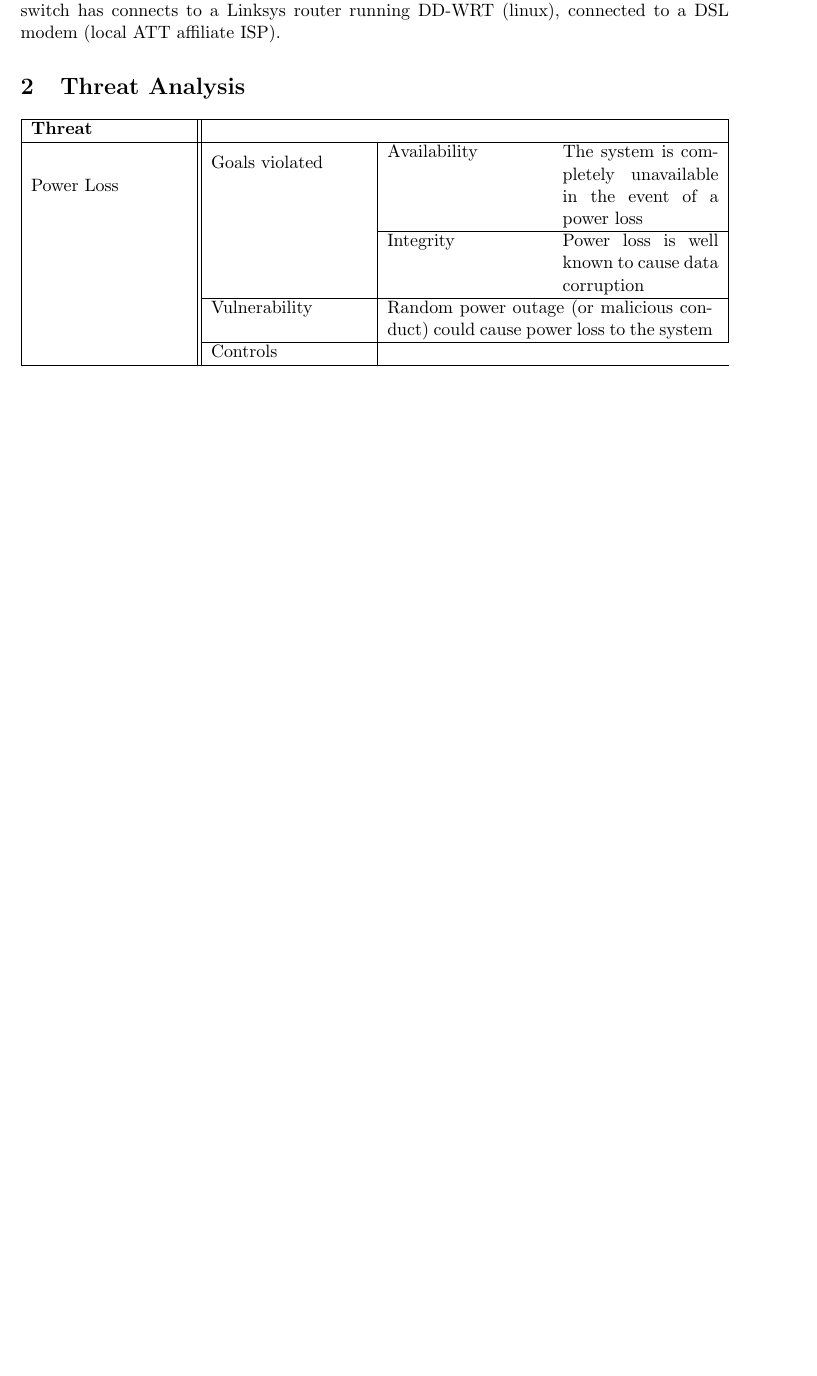
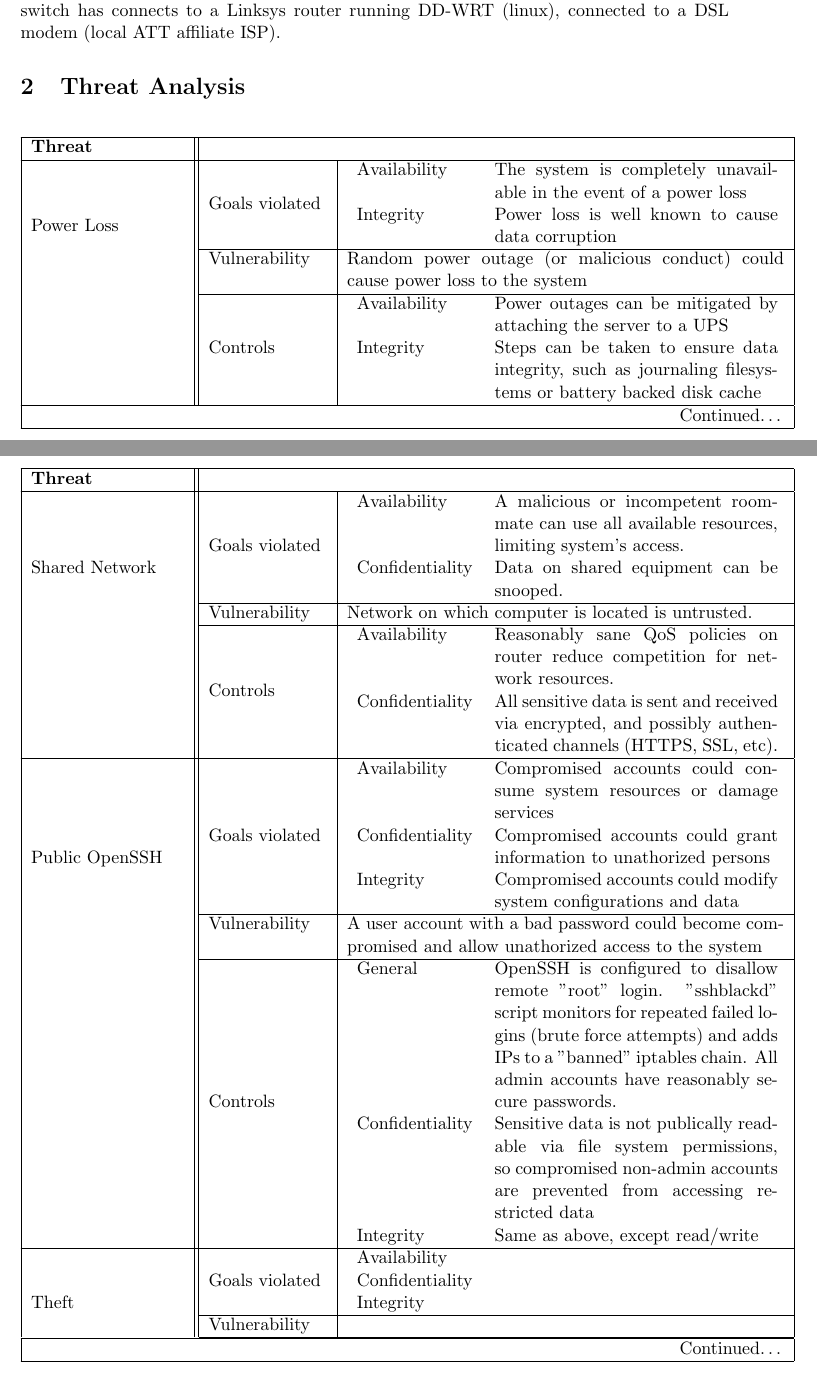
Before and after one commit to mgius/csc456, a LaTeX document (Lab1/labreport.tex): part of the page before the commit and two parts of pages 1 and 2 of 3 after it, the two joined at a grey line, cut so that both start at the same text, the shorter picture padded with empty space. Compiled offline with pdfLaTeX.

Commit message:
Adding vimrc, also considerable work on lab1

```diff
--- a/Lab1/labreport.tex
+++ b/Lab1/labreport.tex
@@ -11,12 +11,13 @@
 
 \usepackage{multirow}
 \usepackage{tabularx}
+\usepackage{longtable}
 
 \begin{document}
 %\hfill\vbox{\hbox{Gius, Mark}
-%		\hbox{Cpe 456, Section 01}
-%		\hbox{Lab 1}
-%		\hbox{\today}}\par
+%       \hbox{Cpe 456, Section 01}
+%       \hbox{Lab 1}
+%       \hbox{\today}}\par
 %
 %\bigskip
 %\centerline{\Large\bf Lab 1: Security Audit}\par
@@ -45,24 +46,112 @@ a DSL modem (local ATT affiliate ISP).
 
 \section{Threat Analysis}
 
-\begin{tabularx}{\textwidth}{| X || X | X X |}
+\begin{longtable}{| p{1.3in} || p{1in} | p{3.7in} |}
     \hline
-	\textbf{Threat} & \multicolumn{3}{l|}{} \\
+    \textbf{Threat} & \multicolumn{2}{l|}{} \\
     \hline
-	\multirow{4}{*}{Power Loss}
-		& \multirow{2}{*}{Goals violated}
-			& Availability
+    \endhead
+
+    \hline
+    \multicolumn{3}{|r|}{{Continued\ldots}} \\
+    \hline
+    \endfoot
+
+    \hline
+    \endlastfoot
+
+    \multirow{3}{*}{Power Loss}
+        & Goals violated
+            & \begin{tabular}{p{1in} p{2.4in}}
+            Availability
                 & The system is completely unavailable in the event
                   of a power loss \\
-			\cline{3-4}
-			& % multirow empty space
-			& Integrity
+            Integrity
                 & Power loss is well known to cause data corruption \\
-		\cline{2-4}
+            \end{tabular} \\
+        \cline{2-3}
         & Vulnerability
-			& \multicolumn{2}{ p{7.0cm} |}{
-				Random power outage (or malicious conduct) could cause power loss
-			   to the system} \\
-		\cline{2-4}
-		& Controls & \\
+            &  Random power outage (or malicious conduct) could cause power loss
+               to the system \\
+        \cline{2-3}
+        & Controls
+            & \begin{tabular}{p{1in} p{2.4in}}
+            Availability
+                & Power outages can be mitigated by attaching the server
+                  to a UPS \\
+            Integrity
+                & Steps can be taken to ensure data integrity, such as
+                  journaling filesystems or battery backed disk cache \\
+            \end{tabular} \\
     \hline
+    \multirow{3}{*}{Shared Network}
+        & Goals violated
+            & \begin{tabular}{p{1in} p{2.4in}}
+            Availability
+                & A malicious or incompetent roommate can use all available
+                  resources, limiting system's access. \\
+            Confidentiality
+                & Data on shared equipment can be snooped.\\
+            \end{tabular} \\
+        \cline{2-3}
+        & Vulnerability
+            & Network on which computer is located is untrusted. \\
+        \cline{2-3}
+        & Controls
+            & \begin{tabular}{p{1in} p{2.4in}}
+            Availability
+                &  Reasonably sane QoS policies on router reduce competition
+                   for network resources. \\
+            Confidentiality
+                & All sensitive data is sent and received via encrypted, and
+                  possibly authenticated channels (HTTPS, SSL, etc). \\
+            \end{tabular} \\
+    \hline
+    \multirow{3}{*}{Public OpenSSH}
+        & Goals violated
+            & \begin{tabular}{p{1in} p{2.4in}}
+            Availability
+                & Compromised accounts could consume system resources or
+                  damage services \\
+            Confidentiality
+                & Compromised accounts could grant information to unathorized
+                  persons \\
+            Integrity
+                & Compromised accounts could modify system configurations
+                  and data \\
+            \end{tabular} \\
+        \cline{2-3}
+        & Vulnerability
+            & A user account with a bad password could become compromised and
+              allow unathorized access to the system \\
+        \cline{2-3}
+        & Controls
+            & \begin{tabular}{p{1in} p{2.4in}}
+            General
+                & OpenSSH is configured to disallow remote "root" login.
+                 "sshblackd" script monitors for repeated failed logins
+                 (brute force attempts) and adds IPs to a "banned" iptables
+                 chain.
+                 All admin accounts have reasonably secure passwords. \\
+            Confidentiality
+                & Sensitive data is not publically readable via file system
+                  permissions, so compromised non-admin accounts are prevented
+                  from accessing restricted data \\
+            Integrity
+                & Same as above, except read/write \\
+            \end{tabular} \\
+    \hline
+    \multirow{3}{*}{Theft}
+        & Goals violated
+            & \begin{tabular}{p{1in} p{2.4in}}
+            Availability
+                & \\
+            Confidentiality
+                & \\
+            Integrity
+                & \\
+            \end{tabular} \\
+        \cline{2-3}
+        & Vulnerability
+            &  \\
+        \cline{2-3}
@@ -69,4 +222,4 @@ a DSL modem (local ATT affiliate ISP).
 
-\end{tabularx}
+\end{longtable}
 
 \end{document}
```
Also changed, not shown: Lab1/labreport.tex (64 more changed lines), 1 other file. Lines whose indentation alone changed are shown as unchanged.
